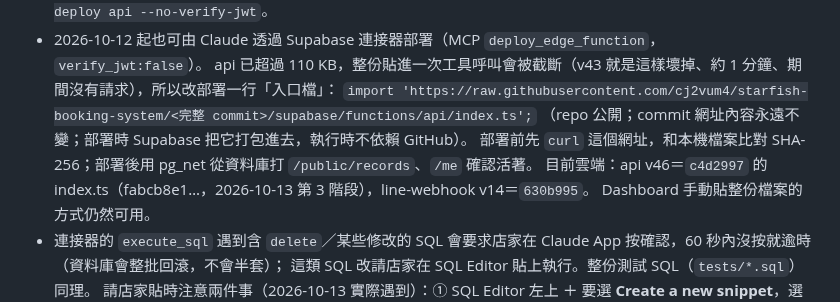
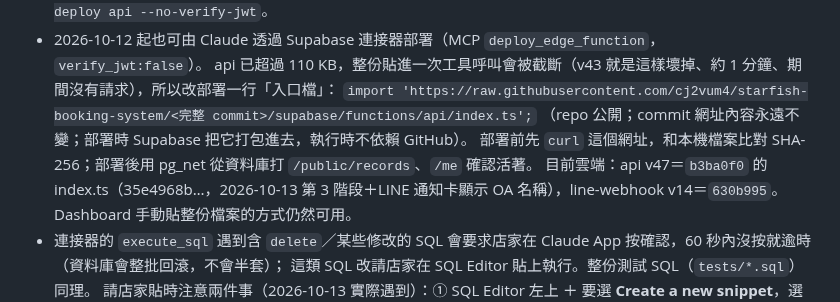
Before and after one commit to cj2vum4/starfish-booking-system, a Markdown page: docs/HANDOFF.md, the part around the change. Drawn GitHub-style.

Commit message:
文件：api v47
Co-Authored-By: Claude Opus 5.5 <noreply@anthropic.com>
Claude-Session: https://claude.ai/code/session_01NPJWemvxT1kYStDDHPwVZ2

```diff
--- a/docs/HANDOFF.md
+++ b/docs/HANDOFF.md
@@ -183,7 +183,7 @@ Postgres pg_cron（每 5 分鐘 `starfish-tick`）──pg_net──► api POST
   `import 'https://raw.githubusercontent.com/cj2vum4/starfish-booking-system/<完整 commit>/supabase/functions/api/index.ts';`
   （repo 公開；commit 網址內容永遠不變；部署時 Supabase 把它打包進去，執行時不依賴 GitHub）。
   部署前先 `curl` 這個網址，和本機檔案比對 SHA-256；部署後用 pg_net 從資料庫打 `/public/records`、`/me` 確認活著。
-  目前雲端：api v46＝`c4d2997` 的 index.ts（fabcb8e1…，2026-10-13 第 3 階段），line-webhook v14＝`630b995`。
+  目前雲端：api v47＝`b3ba0f0` 的 index.ts（35e4968b…，2026-10-13 第 3 階段＋LINE 通知卡顯示 OA 名稱），line-webhook v14＝`630b995`。
   Dashboard 手動貼整份檔案的方式仍然可用。
 - 連接器的 `execute_sql` 遇到含 `delete`／某些修改的 SQL 會要求店家在 Claude App 按確認，60 秒內沒按就逾時（資料庫會整批回滾，不會半套）；
   這類 SQL 改請店家在 SQL Editor 貼上執行。整份測試 SQL（`tests/*.sql`）同理。
```
